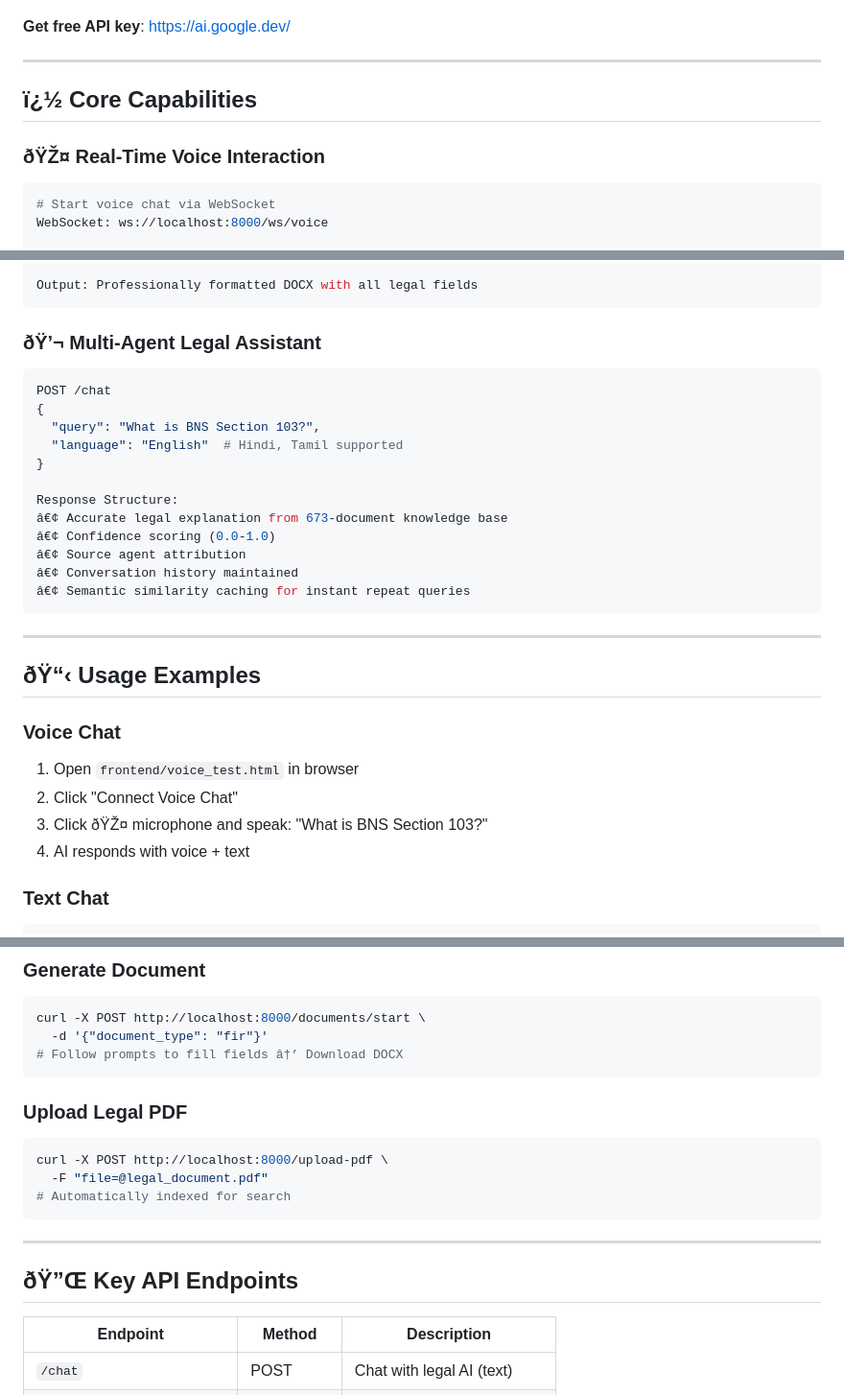
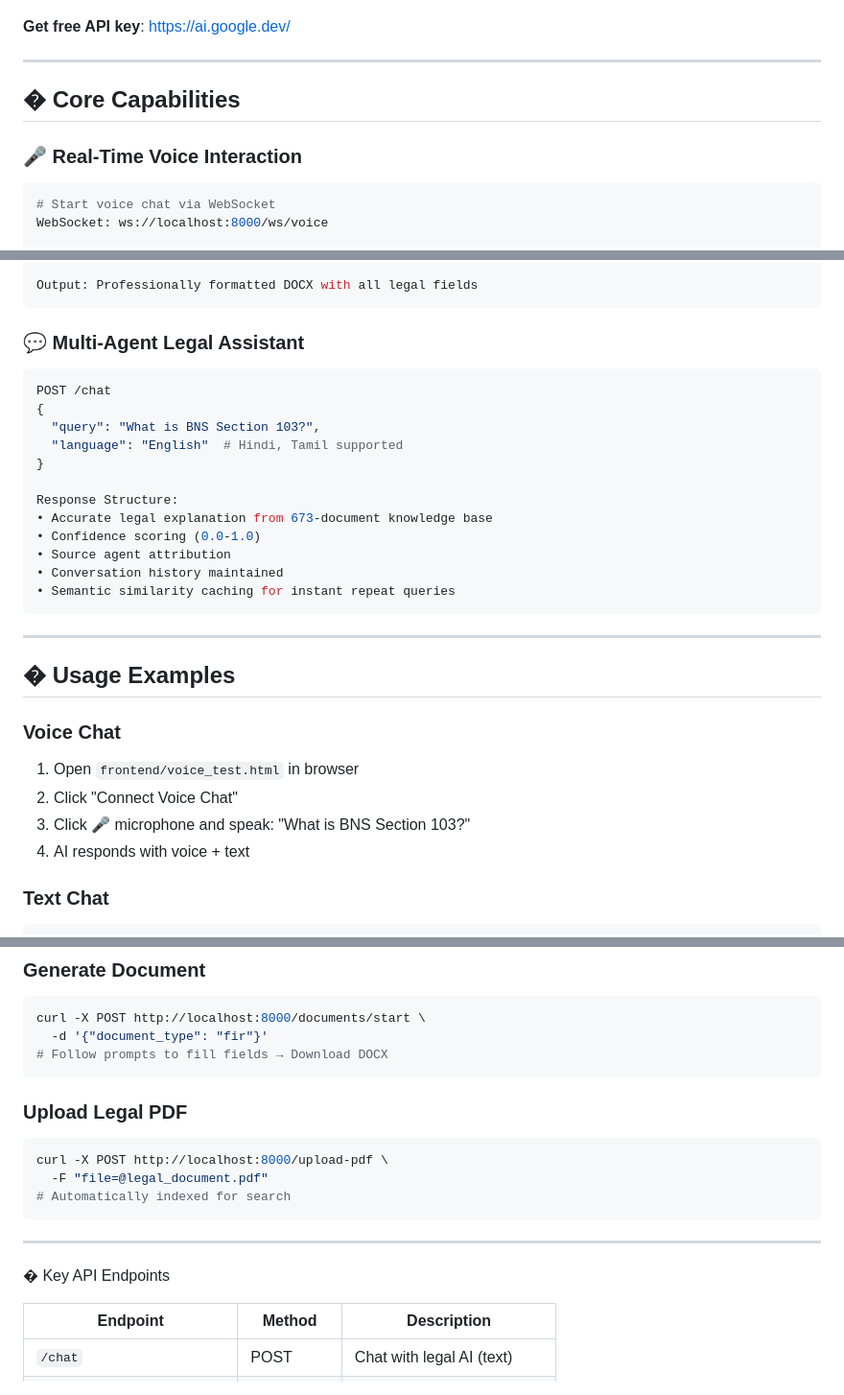
Before and after one commit to Makilesh/AI_Law_Agent, a Markdown page: README.md, 3 parts joined by grey strips. Shown at 96% size. GitHub-like rendering.

````diff
--- a/README.md
+++ b/README.md
@@ -75,9 +75,9 @@ python main.py  # Backend at http://localhost:8000
 
 ---
 
-## ï¿½ Core Capabilities
+## � Core Capabilities
 
-### ðŸŽ¤ Real-Time Voice Interaction
+### 🎤 Real-Time Voice Interaction
 ```bash
 # Start voice chat via WebSocket
 WebSocket: ws://localhost:8000/ws/voice
@@ -105,7 +105,7 @@ POST /documents/start {"document_type": "fir"}
 Output: Professionally formatted DOCX with all legal fields
 ```
 
-### ðŸ’¬ Multi-Agent Legal Assistant
+### 💬 Multi-Agent Legal Assistant
 ```bash
 POST /chat
 {
@@ -114,21 +114,21 @@ POST /chat
 }
 
 Response Structure:
-â€¢ Accurate legal explanation from 673-document knowledge base
-â€¢ Confidence scoring (0.0-1.0)
-â€¢ Source agent attribution
-â€¢ Conversation history maintained
-â€¢ Semantic similarity caching for instant repeat queries
+• Accurate legal explanation from 673-document knowledge base
+• Confidence scoring (0.0-1.0)
+• Source agent attribution
+• Conversation history maintained
+• Semantic similarity caching for instant repeat queries
 ```
 
 ---
 
-## ðŸ“‹ Usage Examples
+## � Usage Examples
 
 ### Voice Chat
 1. Open `frontend/voice_test.html` in browser
 2. Click "Connect Voice Chat"
-3. Click ðŸŽ¤ microphone and speak: "What is BNS Section 103?"
+3. Click 🎤 microphone and speak: "What is BNS Section 103?"
 4. AI responds with voice + text
 
 ### Text Chat
@@ -144,7 +144,7 @@ curl -X POST http://localhost:8000/chat \
 ```bash
 curl -X POST http://localhost:8000/documents/start \
   -d '{"document_type": "fir"}'
-# Follow prompts to fill fields â†’ Download DOCX
+# Follow prompts to fill fields → Download DOCX
 ```
 
 ### Upload Legal PDF
@@ -155,8 +155,7 @@ curl -X POST http://localhost:8000/upload-pdf \
 ```
 
 ---
-
-## ðŸ”Œ Key API Endpoints
+� Key API Endpoints
 
 | Endpoint | Method | Description |
 |----------|--------|-------------|
````
Also changed, not shown: other parts of README.md (+158 -141 lines).
